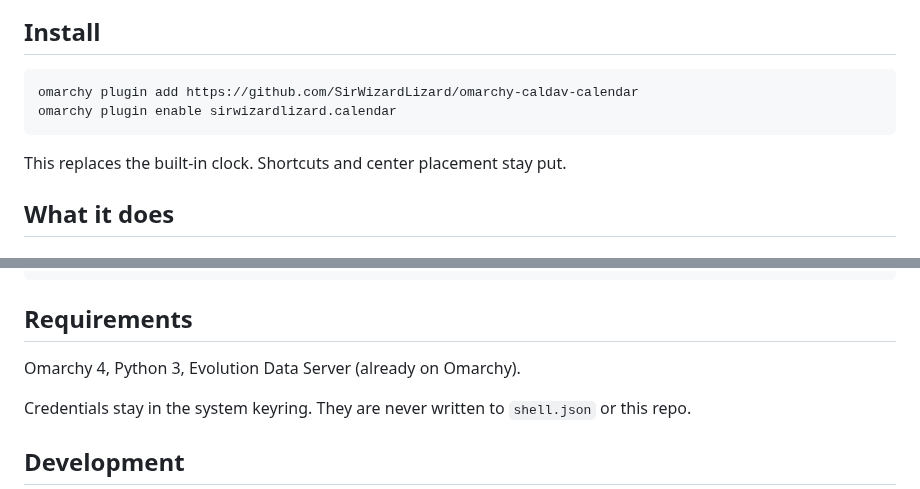
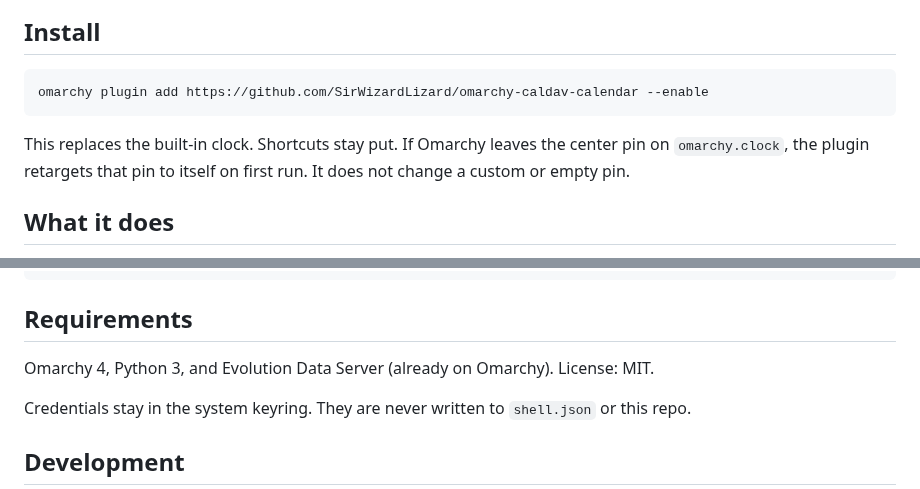
Before and after one commit to SirWizardLizard/omarchy-caldav-calendar, a Markdown page: README.md, 2 parts joined by grey strips. Drawn GitHub-style.

Commit message:
Prepare the 1.0.0 marketplace listing: license, preview, and install docs.

````diff
--- a/README.md
+++ b/README.md
@@ -11,11 +11,10 @@ iCloud, Nextcloud, Fastmail — same two-way sync. Month, week, and day views, m
 ## Install
 
 ```bash
-omarchy plugin add https://github.com/SirWizardLizard/omarchy-caldav-calendar
-omarchy plugin enable sirwizardlizard.calendar
+omarchy plugin add https://github.com/SirWizardLizard/omarchy-caldav-calendar --enable
 ```
 
-This replaces the built-in clock. Shortcuts and center placement stay put.
+This replaces the built-in clock. Shortcuts stay put. If Omarchy leaves the center pin on `omarchy.clock`, the plugin retargets that pin to itself on first run. It does not change a custom or empty pin.
 
 ## What it does
 
@@ -82,7 +81,7 @@ omarchy plugin remove sirwizardlizard.calendar
 
 ## Requirements
 
-Omarchy 4, Python 3, Evolution Data Server (already on Omarchy).
+Omarchy 4, Python 3, and Evolution Data Server (already on Omarchy). License: MIT.
 
 Credentials stay in the system keyring. They are never written to `shell.json` or this repo.
 
````
Also changed, not shown: preview.png (added), 1 other file.
